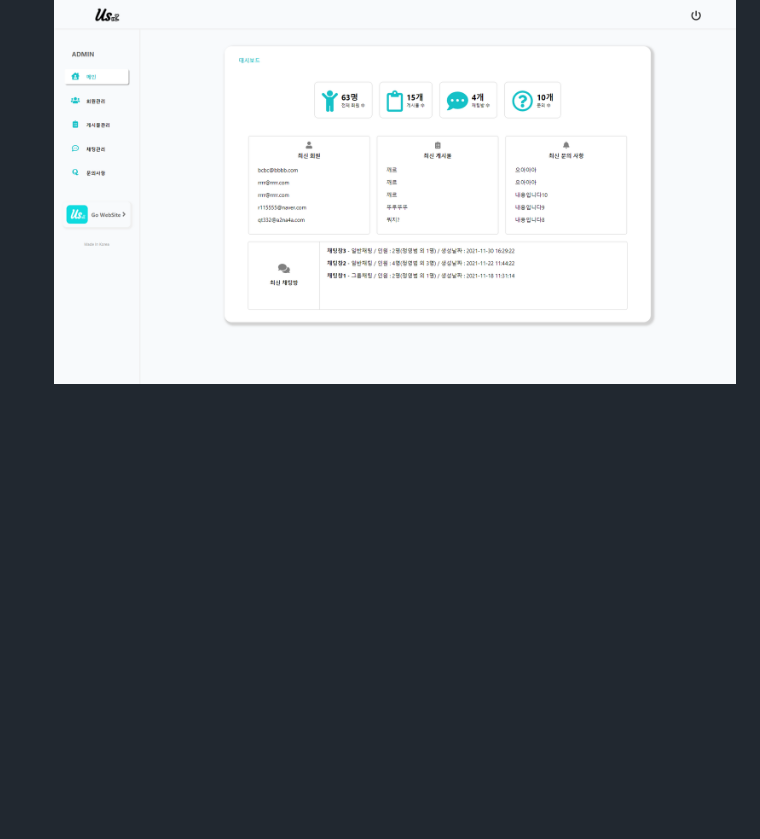
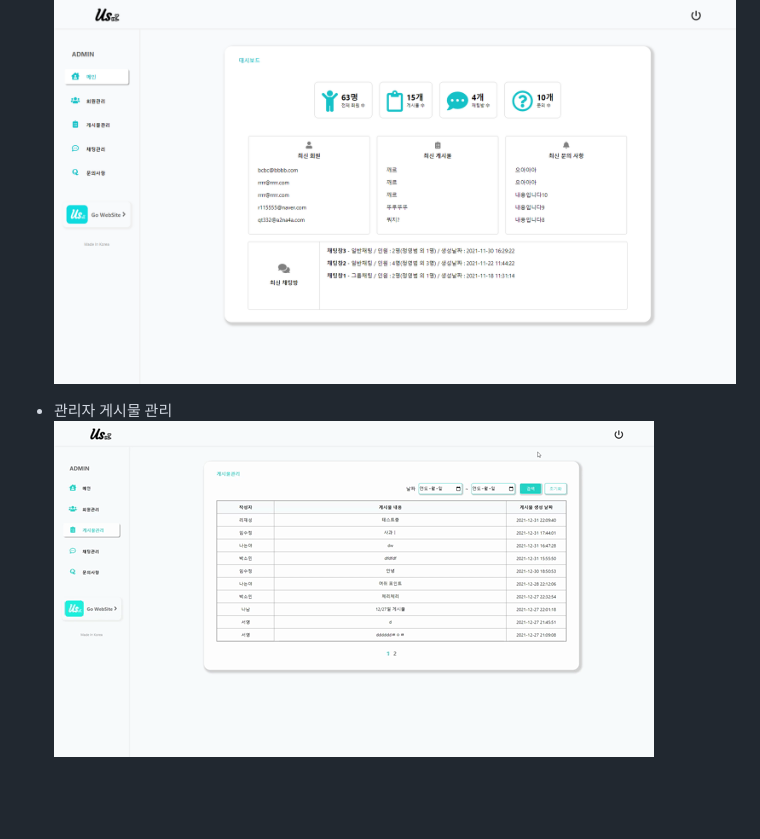
Before and after one commit to soyounjeong/Us, a Markdown page: README.md, the part around the change. Drawn GitHub-style; pictures changed too: img/관리자_게시물관리.gif (added); blank space fills up the shorter version.

```diff
--- a/README.md
+++ b/README.md
@@ -44,6 +44,9 @@
 * 대시보드(/pages)
 ![Admin](./img/admin.png)
 
+* 관리자 게시물 관리
+![관리자_게시물관리](/img/관리자_게시물관리.gif)
+
 <br/><br/>
 ## <b>시연 영상</b> ##
 진행 예정
```
Also changed, not shown: 2 other files.
